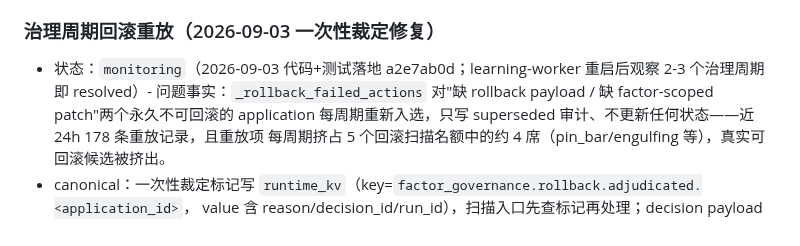
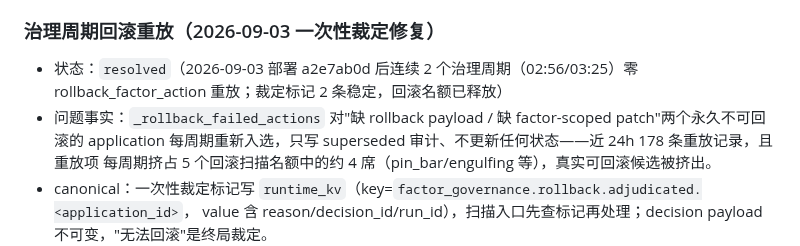
Before and after one commit to zhuzhu6666/quant_trading, a Markdown page: docs/legacy-debt-register.md, the part around the change. GitHub-like rendering.

```diff
--- a/docs/legacy-debt-register.md
+++ b/docs/legacy-debt-register.md
@@ -72,7 +72,8 @@
 
 ### 治理周期回滚重放（2026-09-03 一次性裁定修复）
 
-- 状态：`monitoring`（2026-09-03 代码+测试落地 a2e7ab0d；learning-worker 重启后观察 2-3 个治理周期即 resolved）- 问题事实：`_rollback_failed_actions` 对"缺 rollback payload / 缺 factor-scoped patch"两个永久不可回滚的
+- 状态：`resolved`（2026-09-03 部署 a2e7ab0d 后连续 2 个治理周期（02:56/03:25）零 rollback_factor_action 重放；裁定标记 2 条稳定，回滚名额已释放）
+- 问题事实：`_rollback_failed_actions` 对"缺 rollback payload / 缺 factor-scoped patch"两个永久不可回滚的
   application 每周期重新入选，只写 superseded 审计、不更新任何状态——近 24h 178 条重放记录，且重放项
   每周期挤占 5 个回滚扫描名额中的约 4 席（pin_bar/engulfing 等），真实可回滚候选被挤出。
 - canonical：一次性裁定标记写 `runtime_kv`（key=`factor_governance.rollback.adjudicated.<application_id>`，
```
Also changed, not shown: docs/system-source-of-truth.md (+1 -1 lines).
